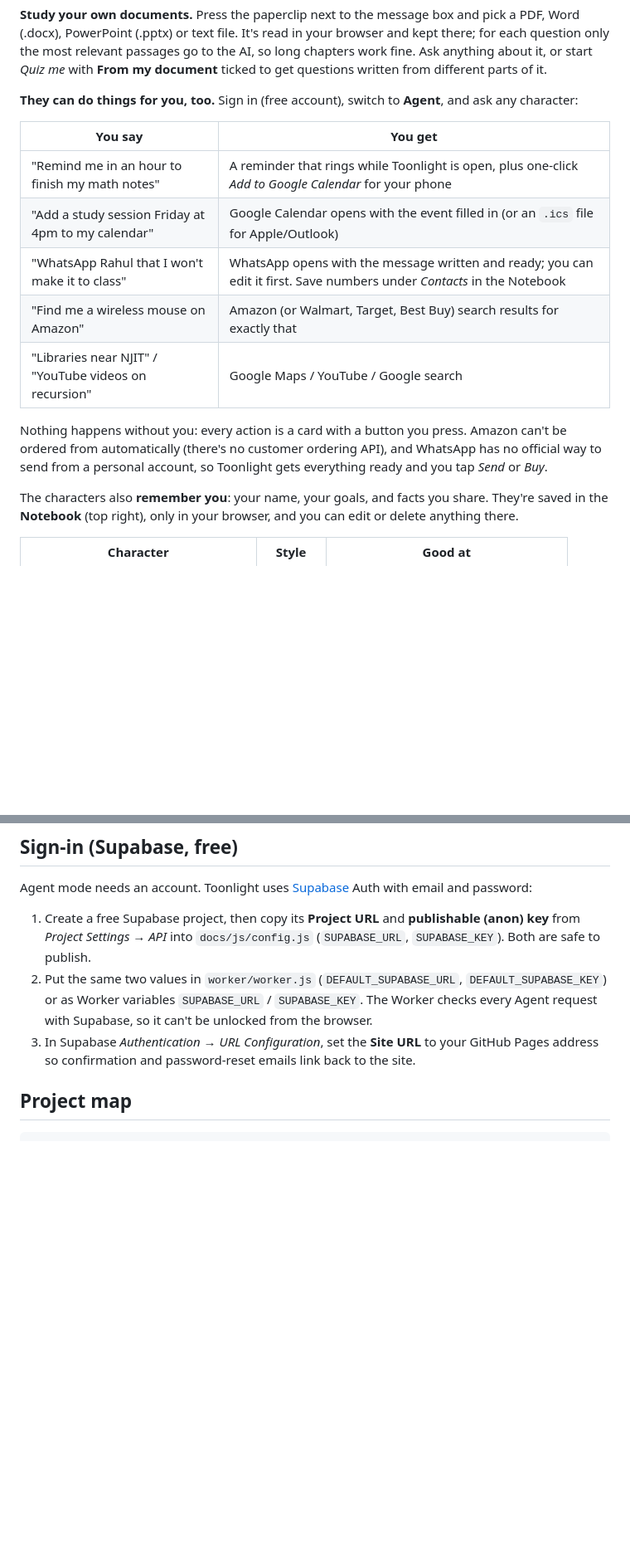
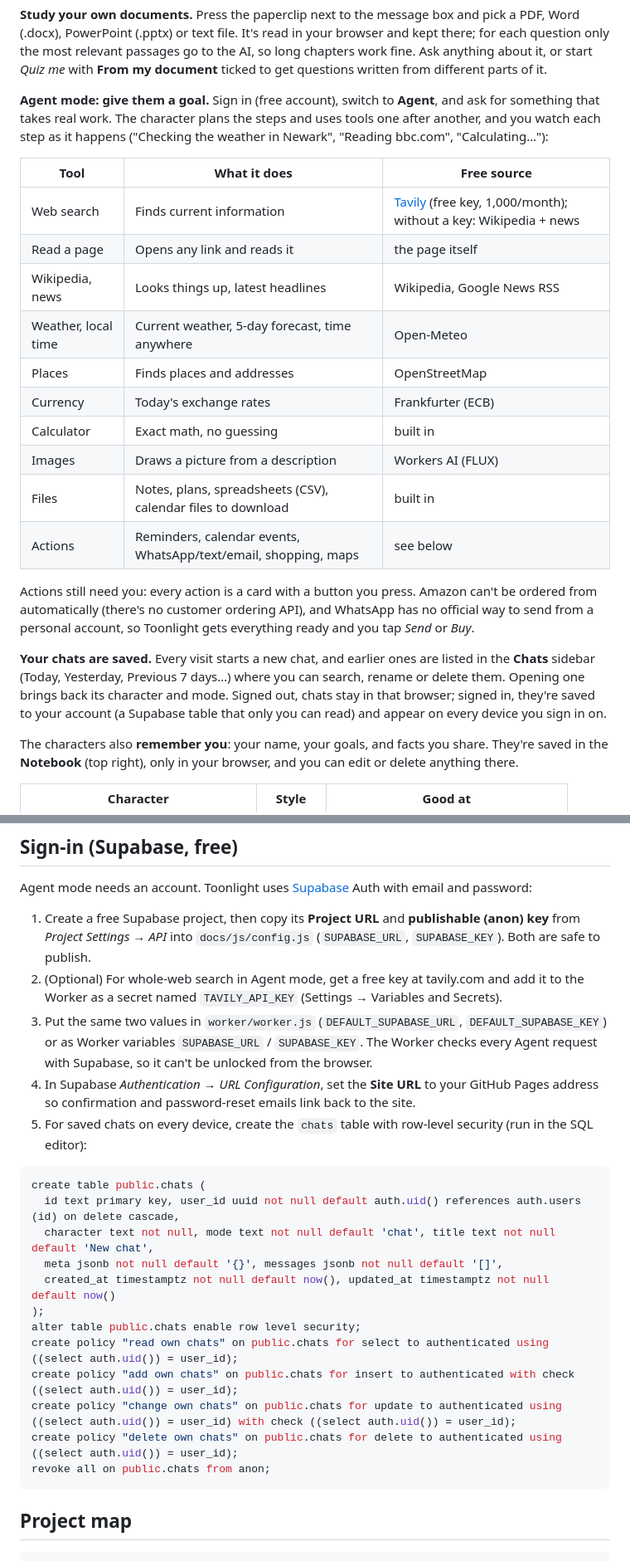
Before and after one commit to suhaanrajani123/toonlight, a Markdown page: README.md, 2 parts joined by grey strips. Shown at 83% size. Rendered like a GitHub page; blank space fills up the shorter version.

Commit message:
README: saved chats, agent tools and the optional search key

````diff
--- a/README.md
+++ b/README.md
@@ -12,17 +12,24 @@
 
 **Study your own documents.** Press the paperclip next to the message box and pick a PDF, Word (.docx), PowerPoint (.pptx) or text file. It's read in your browser and kept there; for each question only the most relevant passages go to the AI, so long chapters work fine. Ask anything about it, or start *Quiz me* with **From my document** ticked to get questions written from different parts of it.
 
-**They can do things for you, too.** Sign in (free account), switch to **Agent**, and ask any character:
+**Agent mode: give them a goal.** Sign in (free account), switch to **Agent**, and ask for something that takes real work. The character plans the steps and uses tools one after another, and you watch each step as it happens ("Checking the weather in Newark", "Reading bbc.com", "Calculating…"):
 
-| You say | You get |
-|---|---|
-| "Remind me in an hour to finish my math notes" | A reminder that rings while Toonlight is open, plus one-click *Add to Google Calendar* for your phone |
-| "Add a study session Friday at 4pm to my calendar" | Google Calendar opens with the event filled in (or an `.ics` file for Apple/Outlook) |
-| "WhatsApp Rahul that I won't make it to class" | WhatsApp opens with the message written and ready; you can edit it first. Save numbers under *Contacts* in the Notebook |
-| "Find me a wireless mouse on Amazon" | Amazon (or Walmart, Target, Best Buy) search results for exactly that |
-| "Libraries near NJIT" / "YouTube videos on recursion" | Google Maps / YouTube / Google search |
+| Tool | What it does | Free source |
+|---|---|---|
+| Web search | Finds current information | [Tavily](https://tavily.com) (free key, 1,000/month); without a key: Wikipedia + news |
+| Read a page | Opens any link and reads it | the page itself |
+| Wikipedia, news | Looks things up, latest headlines | Wikipedia, Google News RSS |
+| Weather, local time | Current weather, 5-day forecast, time anywhere | Open-Meteo |
+| Places | Finds places and addresses | OpenStreetMap |
+| Currency | Today's exchange rates | Frankfurter (ECB) |
+| Calculator | Exact math, no guessing | built in |
+| Images | Draws a picture from a description | Workers AI (FLUX) |
+| Files | Notes, plans, spreadsheets (CSV), calendar files to download | built in |
+| Actions | Reminders, calendar events, WhatsApp/text/email, shopping, maps | see below |
 
-Nothing happens without you: every action is a card with a button you press. Amazon can't be ordered from automatically (there's no customer ordering API), and WhatsApp has no official way to send from a personal account, so Toonlight gets everything ready and you tap *Send* or *Buy*.
+Actions still need you: every action is a card with a button you press. Amazon can't be ordered from automatically (there's no customer ordering API), and WhatsApp has no official way to send from a personal account, so Toonlight gets everything ready and you tap *Send* or *Buy*.
+
+**Your chats are saved.** Every visit starts a new chat, and earlier ones are listed in the **Chats** sidebar (Today, Yesterday, Previous 7 days…) where you can search, rename or delete them. Opening one brings back its character and mode. Signed out, chats stay in that browser; signed in, they're saved to your account (a Supabase table that only you can read) and appear on every device you sign in on.
 
 The characters also **remember you**: your name, your goals, and facts you share. They're saved in the **Notebook** (top right), only in your browser, and you can edit or delete anything there.
 
@@ -134,8 +141,25 @@ Large files make the site slow to load. Aim for under 20 MB per model (Blender's
 Agent mode needs an account. Toonlight uses [Supabase](https://supabase.com) Auth with email and password:
 
 1. Create a free Supabase project, then copy its **Project URL** and **publishable (anon) key** from *Project Settings → API* into `docs/js/config.js` (`SUPABASE_URL`, `SUPABASE_KEY`). Both are safe to publish.
-2. Put the same two values in `worker/worker.js` (`DEFAULT_SUPABASE_URL`, `DEFAULT_SUPABASE_KEY`) or as Worker variables `SUPABASE_URL` / `SUPABASE_KEY`. The Worker checks every Agent request with Supabase, so it can't be unlocked from the browser.
-3. In Supabase *Authentication → URL Configuration*, set the **Site URL** to your GitHub Pages address so confirmation and password-reset emails link back to the site.
+2. (Optional) For whole-web search in Agent mode, get a free key at tavily.com and add it to the Worker as a secret named `TAVILY_API_KEY` (Settings → Variables and Secrets).
+3. Put the same two values in `worker/worker.js` (`DEFAULT_SUPABASE_URL`, `DEFAULT_SUPABASE_KEY`) or as Worker variables `SUPABASE_URL` / `SUPABASE_KEY`. The Worker checks every Agent request with Supabase, so it can't be unlocked from the browser.
+4. In Supabase *Authentication → URL Configuration*, set the **Site URL** to your GitHub Pages address so confirmation and password-reset emails link back to the site.
+5. For saved chats on every device, create the `chats` table with row-level security (run in the SQL editor):
+
+```sql
+create table public.chats (
+  id text primary key, user_id uuid not null default auth.uid() references auth.users (id) on delete cascade,
+  character text not null, mode text not null default 'chat', title text not null default 'New chat',
+  meta jsonb not null default '{}', messages jsonb not null default '[]',
+  created_at timestamptz not null default now(), updated_at timestamptz not null default now()
+);
+alter table public.chats enable row level security;
+create policy "read own chats" on public.chats for select to authenticated using ((select auth.uid()) = user_id);
+create policy "add own chats" on public.chats for insert to authenticated with check ((select auth.uid()) = user_id);
+create policy "change own chats" on public.chats for update to authenticated using ((select auth.uid()) = user_id) with check ((select auth.uid()) = user_id);
+create policy "delete own chats" on public.chats for delete to authenticated using ((select auth.uid()) = user_id);
+revoke all on public.chats from anon;
+```
 
 ## Project map
 
````
Also changed, not shown: other parts of README.md (+2 -0 lines).
